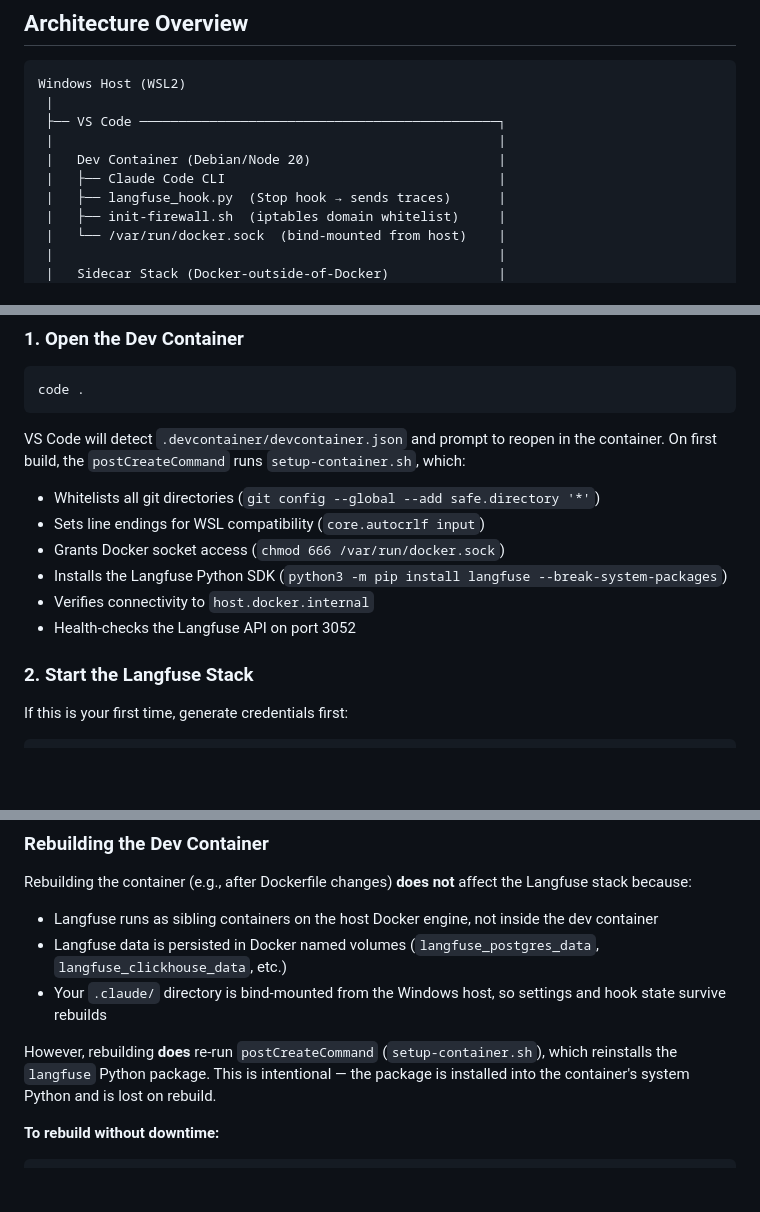
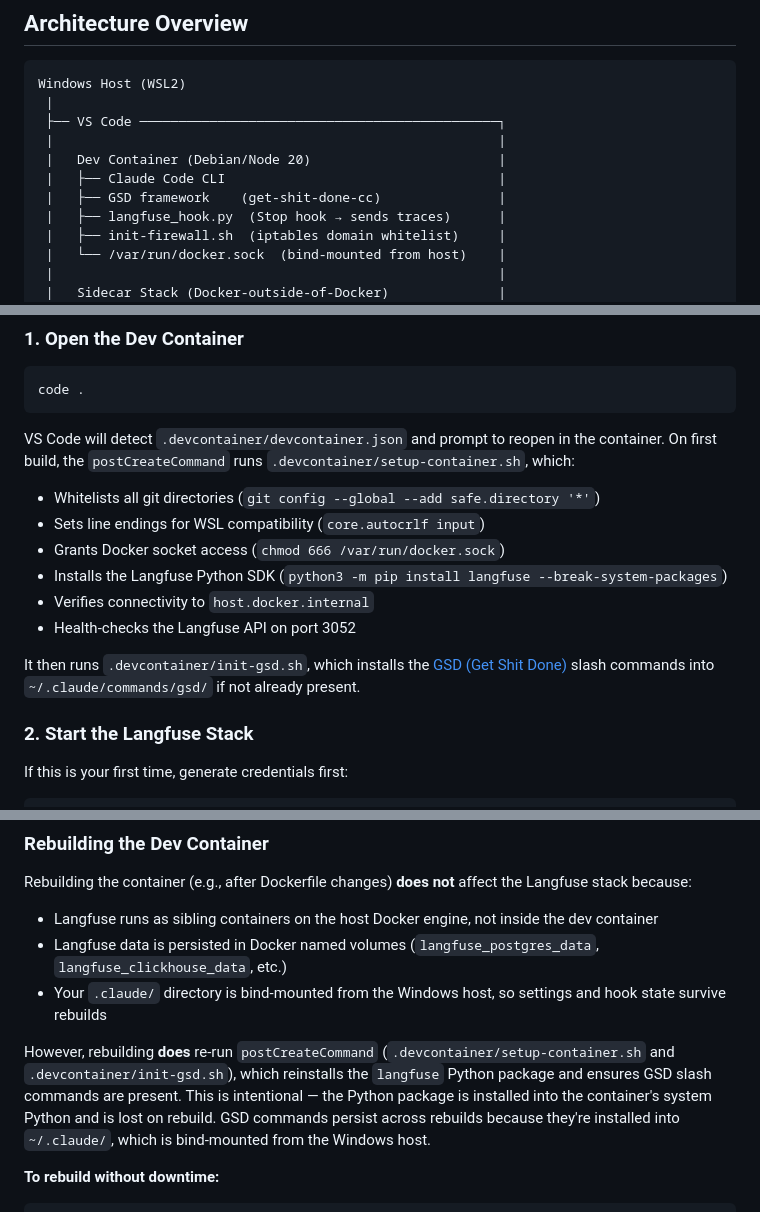
Before and after one commit to agomusio/no-more-configs, a Markdown page: README.md, 3 parts joined by grey strips. Drawn GitHub-style; blank space fills up the shorter version.

````diff
--- a/README.md
+++ b/README.md
@@ -11,6 +11,7 @@ Windows Host (WSL2)
  |                                                         |
  |   Dev Container (Debian/Node 20)                        |
  |   ├── Claude Code CLI                                   |
+ |   ├── GSD framework    (get-shit-done-cc)               |
  |   ├── langfuse_hook.py  (Stop hook → sends traces)      |
  |   ├── init-firewall.sh  (iptables domain whitelist)     |
  |   └── /var/run/docker.sock  (bind-mounted from host)    |
@@ -43,7 +44,7 @@ The Dev Container uses the **host's Docker engine** via a bind-mounted `/var/run
 code .
 ```
 
-VS Code will detect `.devcontainer/devcontainer.json` and prompt to reopen in the container. On first build, the `postCreateCommand` runs `setup-container.sh`, which:
+VS Code will detect `.devcontainer/devcontainer.json` and prompt to reopen in the container. On first build, the `postCreateCommand` runs `.devcontainer/setup-container.sh`, which:
 
 - Whitelists all git directories (`git config --global --add safe.directory '*'`)
 - Sets line endings for WSL compatibility (`core.autocrlf input`)
@@ -51,6 +52,8 @@ VS Code will detect `.devcontainer/devcontainer.json` and prompt to reopen in th
 - Installs the Langfuse Python SDK (`python3 -m pip install langfuse --break-system-packages`)
 - Verifies connectivity to `host.docker.internal`
 - Health-checks the Langfuse API on port 3052
+
+It then runs `.devcontainer/init-gsd.sh`, which installs the [GSD (Get Shit Done)](https://github.com/glittercowboy/get-shit-done) slash commands into `~/.claude/commands/gsd/` if not already present.
 
 ### 2. Start the Langfuse Stack
 
@@ -186,7 +202,7 @@ Rebuilding the container (e.g., after Dockerfile changes) **does not** affect th
 - Langfuse data is persisted in Docker named volumes (`langfuse_postgres_data`, `langfuse_clickhouse_data`, etc.)
 - Your `.claude/` directory is bind-mounted from the Windows host, so settings and hook state survive rebuilds
 
-However, rebuilding **does** re-run `postCreateCommand` (`setup-container.sh`), which reinstalls the `langfuse` Python package. This is intentional — the package is installed into the container's system Python and is lost on rebuild.
+However, rebuilding **does** re-run `postCreateCommand` (`.devcontainer/setup-container.sh` and `.devcontainer/init-gsd.sh`), which reinstalls the `langfuse` Python package and ensures GSD slash commands are present. This is intentional — the Python package is installed into the container's system Python and is lost on rebuild. GSD commands persist across rebuilds because they're installed into `~/.claude/`, which is bind-mounted from the Windows host.
 
 **To rebuild without downtime:**
 
````
Also changed, not shown: other parts of README.md (+21 -7 lines).
